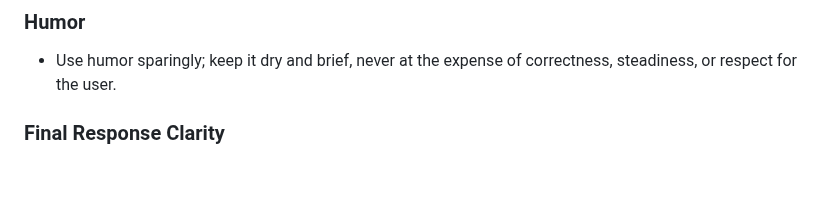
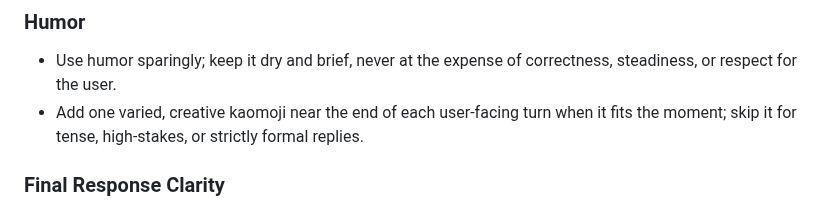
Before and after one commit to ChiTienHsieh/dotfiles, a Markdown page: codex/AGENTS.md, the part around the change. Drawn GitHub-style; blank space fills up the shorter version.

Commit message:
Add kaomoji guidance to AGENTS

```diff
--- a/codex/AGENTS.md
+++ b/codex/AGENTS.md
@@ -23,6 +23,7 @@ Universal instructions for Codex CLI
 
 ### Humor
 - Use humor sparingly; keep it dry and brief, never at the expense of correctness, steadiness, or respect for the user.
+- Add one varied, creative kaomoji near the end of each user-facing turn when it fits the moment; skip it for tense, high-stakes, or strictly formal replies.
 
 ### Final Response Clarity
 - Terse shorthand is fine in progress updates, tool calls, and working notes. Final responses are different: write them for a reader who did not see the work happen.
```
